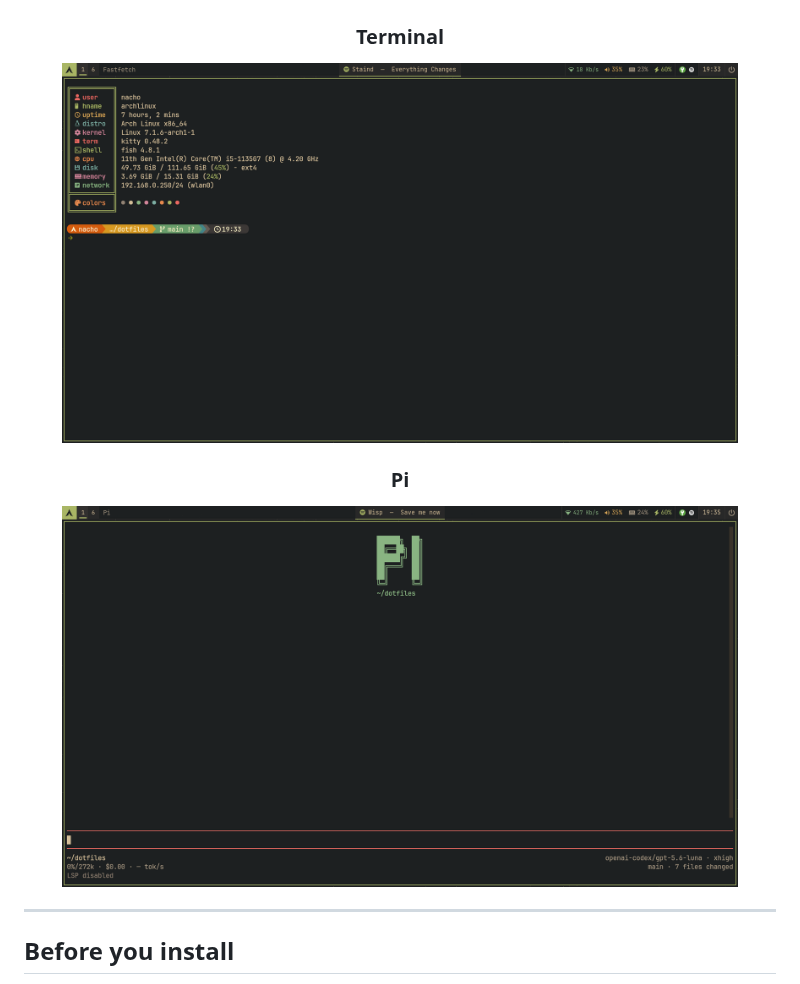
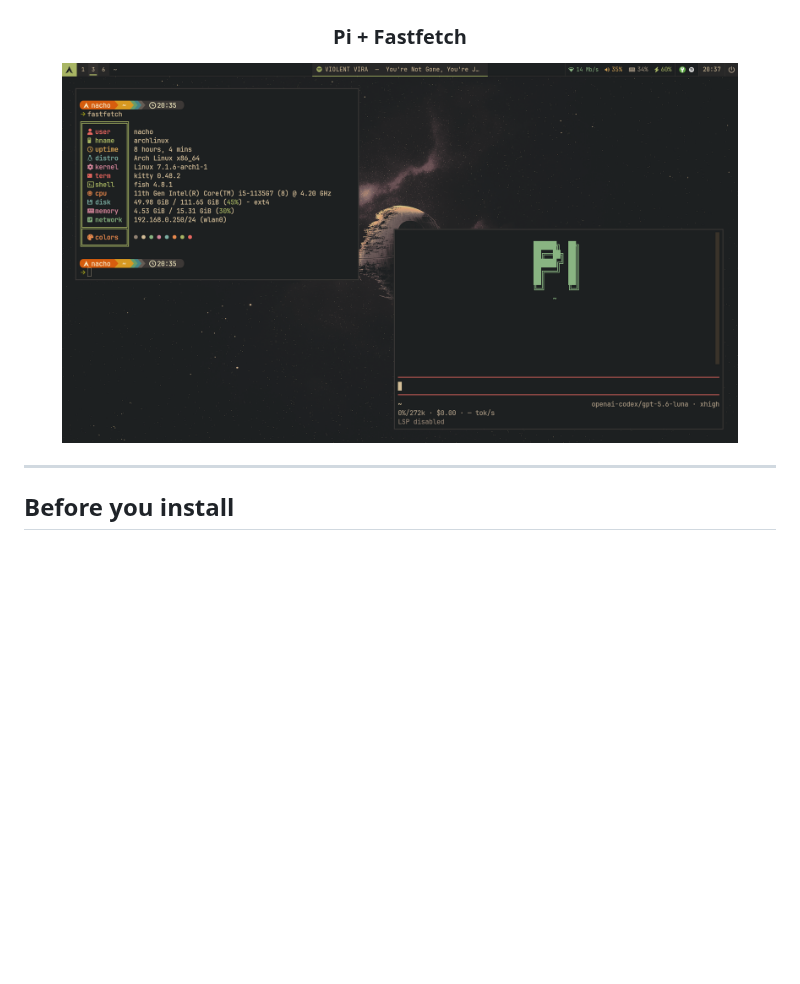
Before and after one commit to NachoOsella/DotFiles-V4, a Markdown page: README.md, the part around the change. Drawn GitHub-style; pictures changed too: assets/fastfetch.png (deleted), assets/pi-fastfetch.png (added), assets/pi.png (deleted); blank space fills up the shorter version.

```diff
--- a/README.md
+++ b/README.md
@@ -37,11 +37,8 @@ Kitty · Fish · Starship · Quickshell · Rofi · Neovim · Yazi · Fastfetch
 ### Development
 <img src="assets/nvim-yazi.png" width="90%" alt="Neovim and Yazi" style="border-radius: 8px; margin-bottom: 24px;">
 
-### Terminal
-<img src="assets/fastfetch.png" width="90%" alt="Fastfetch in Kitty with Fish prompt" style="border-radius: 8px; margin-bottom: 24px;">
-
-### Pi
-<img src="assets/pi.png" width="90%" alt="Pi coding assistant in Kitty" style="border-radius: 8px;">
+### Pi + Fastfetch
+<img src="assets/pi-fastfetch.png" width="90%" alt="Fish terminal with Fastfetch and Pi" style="border-radius: 8px;">
 
 </div>
 
```
